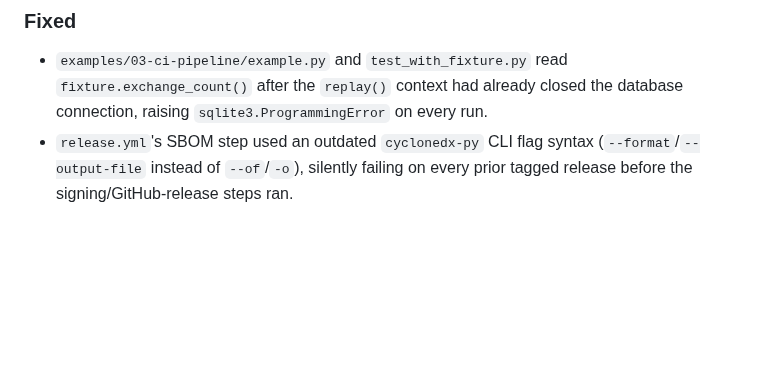
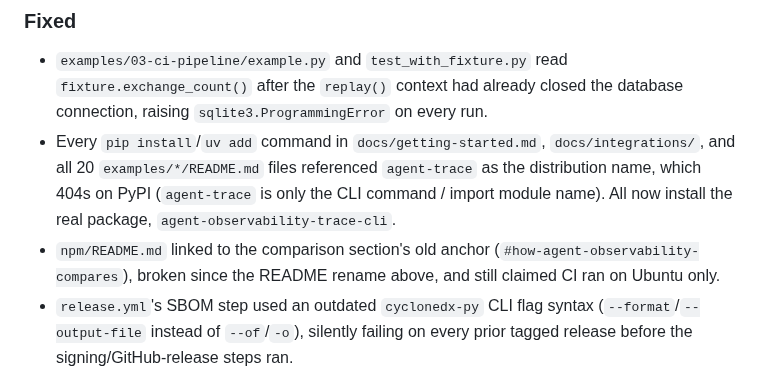
Before and after one commit to RudrenduPaul/agent-observability, a Markdown page: CHANGELOG.md, the part around the change. Rendered like a GitHub page; blank space fills up the shorter version.

Commit message:
Expand 0.1.4 changelog entry with the repo-wide install-command fix

```diff
--- a/CHANGELOG.md
+++ b/CHANGELOG.md
@@ -23,6 +23,14 @@ Format follows [Keep a Changelog](https://keepachangelog.com/en/1.1.0/).
 - `examples/03-ci-pipeline/example.py` and `test_with_fixture.py` read
   `fixture.exchange_count()` after the `replay()` context had already closed
   the database connection, raising `sqlite3.ProgrammingError` on every run.
+- Every `pip install`/`uv add` command in `docs/getting-started.md`,
+  `docs/integrations/`, and all 20 `examples/*/README.md` files referenced
+  `agent-trace` as the distribution name, which 404s on PyPI (`agent-trace`
+  is only the CLI command / import module name). All now install the real
+  package, `agent-observability-trace-cli`.
+- `npm/README.md` linked to the comparison section's old anchor
+  (`#how-agent-observability-compares`), broken since the README rename
+  above, and still claimed CI ran on Ubuntu only.
 - `release.yml`'s SBOM step used an outdated `cyclonedx-py` CLI flag syntax
   (`--format`/`--output-file` instead of `--of`/`-o`), silently failing on
   every prior tagged release before the signing/GitHub-release steps ran.
```
